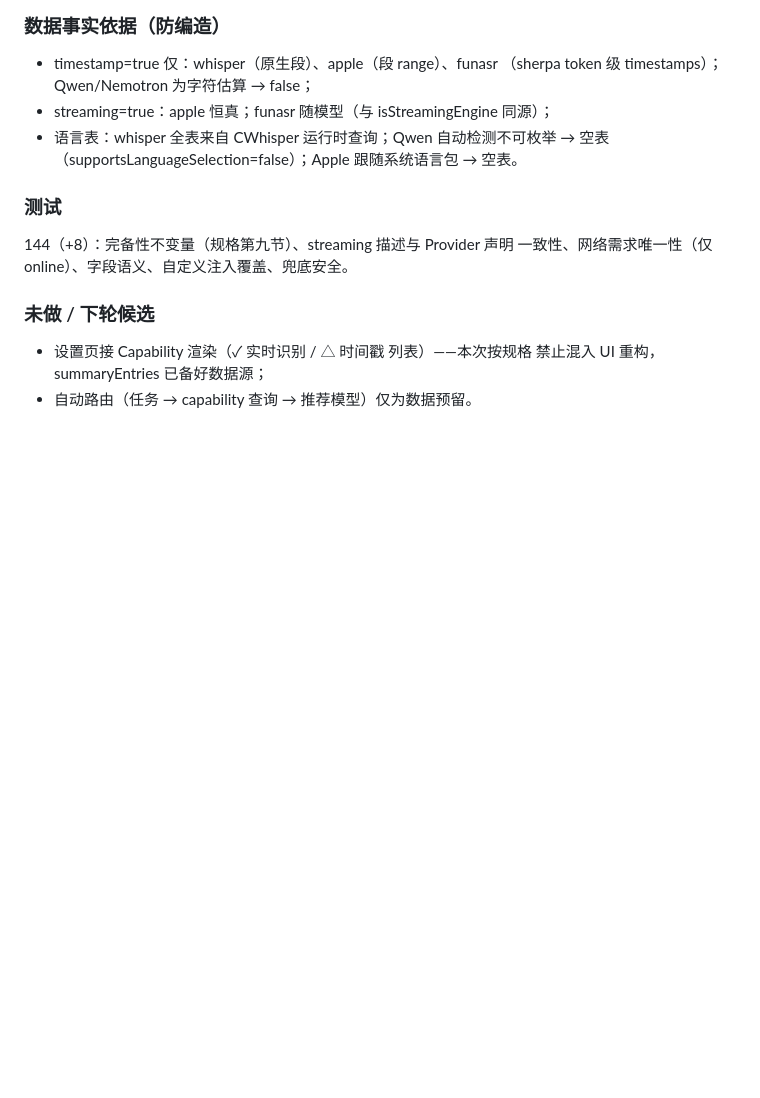
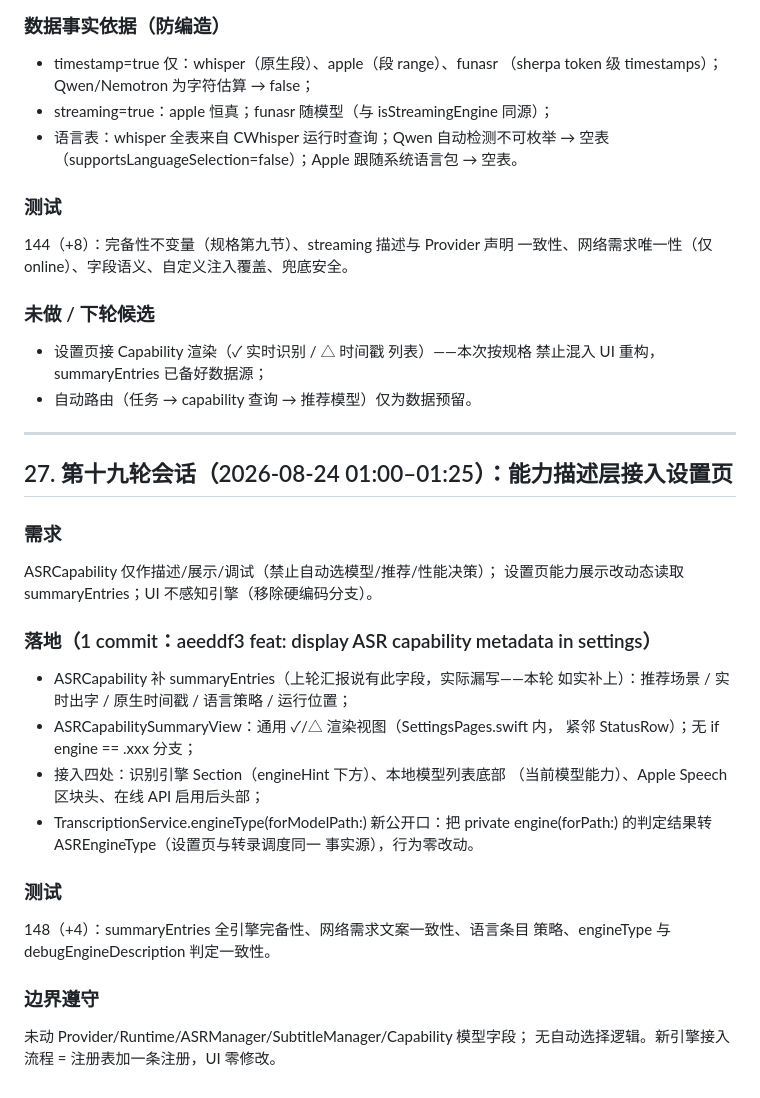
Before and after one commit to celiankk/whisperASR, a Markdown page: HANDOFFtmd/HANDOFF.md, the part around the change. Drawn GitHub-style; blank space fills up the shorter version.

Commit message:
docs: HANDOFF 第 27 节（能力层接入设置页）

```diff
--- a/HANDOFFtmd/HANDOFF.md
+++ b/HANDOFFtmd/HANDOFF.md
@@ -2243,3 +2243,34 @@ UI 与未来自动路由经 Capability 查询；Provider 不动、不放推理/
 - 设置页接 Capability 渲染（✓ 实时识别 / △ 时间戳 列表）——本次按规格
   禁止混入 UI 重构，summaryEntries 已备好数据源；
 - 自动路由（任务 → capability 查询 → 推荐模型）仅为数据预留。
+
+---
+
+## 27. 第十九轮会话（2026-08-24 01:00–01:25）：能力描述层接入设置页
+
+### 需求
+
+ASRCapability 仅作描述/展示/调试（禁止自动选模型/推荐/性能决策）；
+设置页能力展示改动态读取 summaryEntries；UI 不感知引擎（移除硬编码分支）。
+
+### 落地（1 commit：aeeddf3 feat: display ASR capability metadata in settings）
+
+- ASRCapability 补 summaryEntries（上轮汇报说有此字段，实际漏写——本轮
+  如实补上）：推荐场景 / 实时出字 / 原生时间戳 / 语言策略 / 运行位置；
+- ASRCapabilitySummaryView：通用 ✓/△ 渲染视图（SettingsPages.swift 内，
+  紧邻 StatusRow）；无 if engine == .xxx 分支；
+- 接入四处：识别引擎 Section（engineHint 下方）、本地模型列表底部
+ （当前模型能力）、Apple Speech 区块头、在线 API 启用后头部；
+- TranscriptionService.engineType(forModelPath:) 新公开口：把 private
+  engine(forPath:) 的判定结果转 ASREngineType（设置页与转录调度同一
+  事实源），行为零改动。
+
+### 测试
+
+148（+4）：summaryEntries 全引擎完备性、网络需求文案一致性、语言条目
+策略、engineType 与 debugEngineDescription 判定一致性。
+
+### 边界遵守
+
+未动 Provider/Runtime/ASRManager/SubtitleManager/Capability 模型字段；
+无自动选择逻辑。新引擎接入流程 = 注册表加一条注册，UI 零修改。
```
